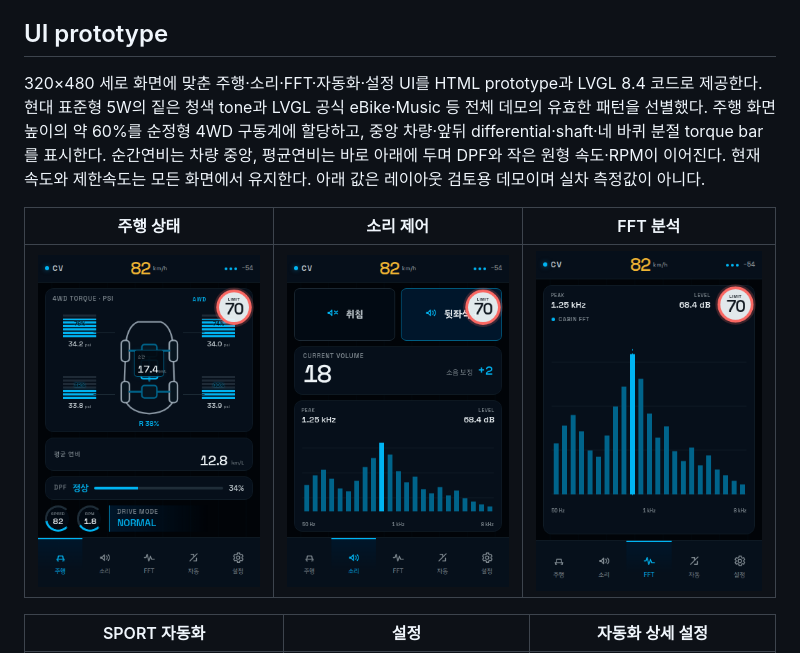
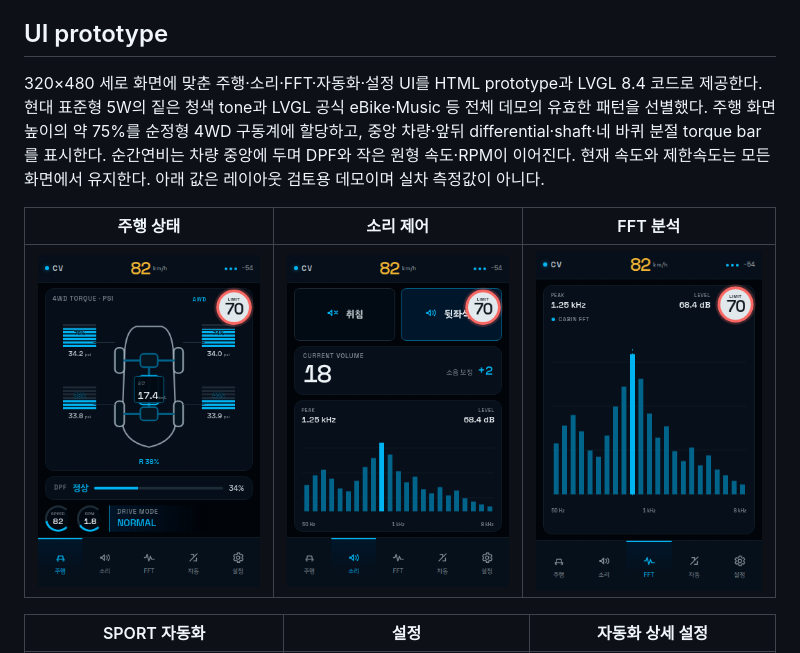
Before and after one commit to digitie/canview, a Markdown page: README.md, the part around the change. GitHub-like rendering; pictures changed too: docs/images/ui-drive.png.

```diff
--- a/README.md
+++ b/README.md
@@ -29,7 +29,7 @@
 
 ## UI prototype
 
-320×480 세로 화면에 맞춘 주행·소리·FFT·자동화·설정 UI를 HTML prototype과 LVGL 8.4 코드로 제공한다. 현대 표준형 5W의 짙은 청색 tone과 LVGL 공식 eBike·Music 등 전체 데모의 유효한 패턴을 선별했다. 주행 화면 높이의 약 60%를 순정형 4WD 구동계에 할당하고, 중앙 차량·앞뒤 differential·shaft·네 바퀴 분절 torque bar를 표시한다. 순간연비는 차량 중앙, 평균연비는 바로 아래에 두며 DPF와 작은 원형 속도·RPM이 이어진다. 현재 속도와 제한속도는 모든 화면에서 유지한다. 아래 값은 레이아웃 검토용 데모이며 실차 측정값이 아니다.
+320×480 세로 화면에 맞춘 주행·소리·FFT·자동화·설정 UI를 HTML prototype과 LVGL 8.4 코드로 제공한다. 현대 표준형 5W의 짙은 청색 tone과 LVGL 공식 eBike·Music 등 전체 데모의 유효한 패턴을 선별했다. 주행 화면 높이의 약 75%를 순정형 4WD 구동계에 할당하고, 중앙 차량·앞뒤 differential·shaft·네 바퀴 분절 torque bar를 표시한다. 순간연비는 차량 중앙에 두며 DPF와 작은 원형 속도·RPM이 이어진다. 현재 속도와 제한속도는 모든 화면에서 유지한다. 아래 값은 레이아웃 검토용 데모이며 실차 측정값이 아니다.
 
 | 주행 상태 | 소리 제어 | FFT 분석 |
 |---|---|---|
```
Also changed, not shown: docs/ui-design.md (+3 -3 lines), ui/lvgl/README.md (+1 -1 lines), 3 other files.
